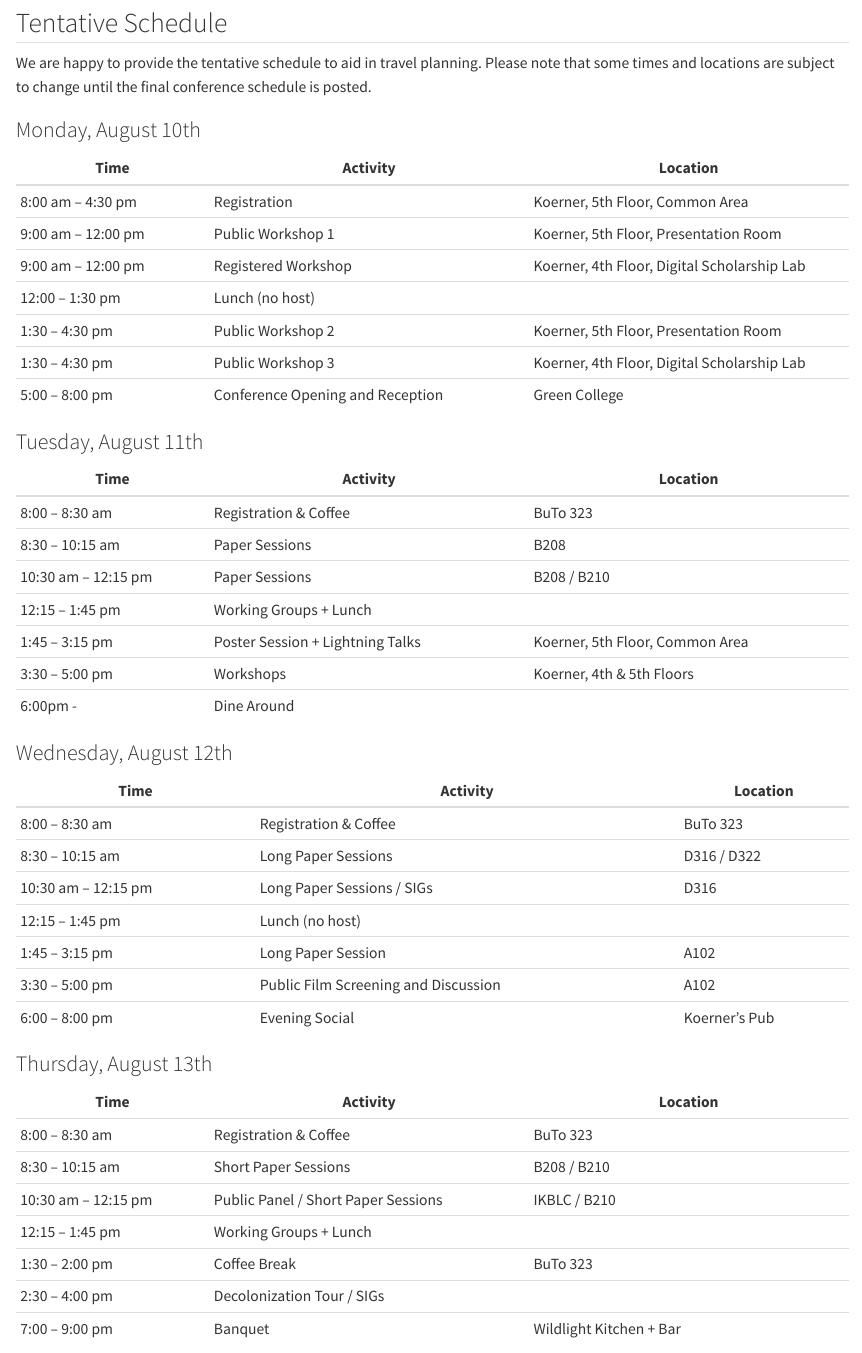
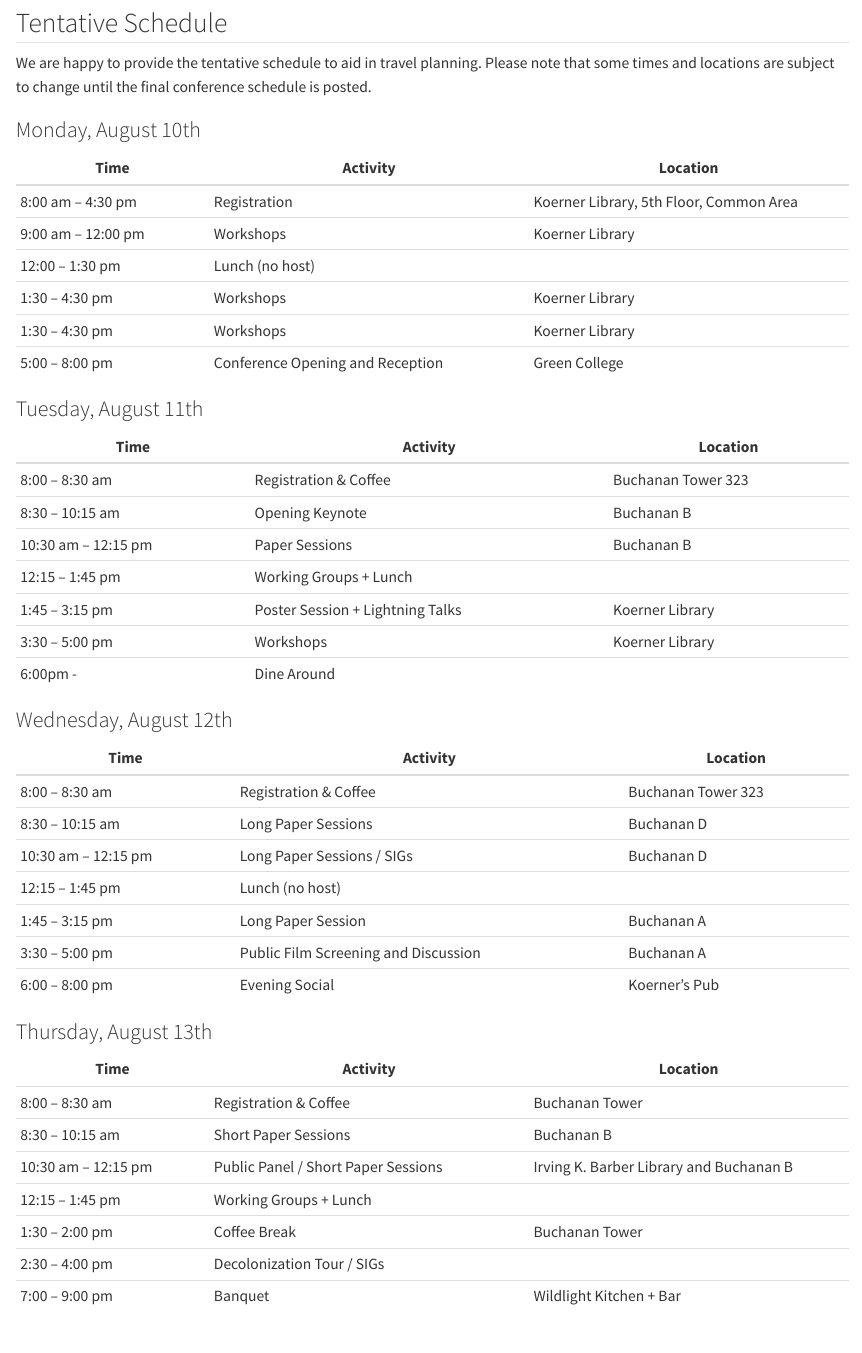
Before and after one commit to TEIC/tei2026, a Quarto document (schedule.qmd): the page in a window 1100 px wide, from 80 px down. Rendered offline with R 4.5, knitr and Pandoc in place of Quarto, with nearby package versions.

Commit message:
Soft launching registration and bare-bones schedule

```diff
--- a/schedule.qmd
+++ b/schedule.qmd
@@ -10,47 +10,46 @@ We are happy to provide the tentative schedule to aid in travel planning. Please
 
 | Time | Activity | Location |
 |------|----------|----------|
-| 8:00 am – 4:30 pm | Registration | Koerner, 5th Floor, Common Area |
-| 9:00 am – 12:00 pm | Public Workshop 1 | Koerner, 5th Floor, Presentation Room |
-| 9:00 am – 12:00 pm | Registered Workshop | Koerner, 4th Floor, Digital Scholarship Lab |
+| 8:00 am – 4:30 pm | Registration | Koerner Library, 5th Floor, Common Area |
+| 9:00 am – 12:00 pm | Workshops | Koerner Library|
 | 12:00 – 1:30 pm | Lunch (no host) | |
-| 1:30 – 4:30 pm | Public Workshop 2 | Koerner, 5th Floor, Presentation Room |
-| 1:30 – 4:30 pm | Public Workshop 3 | Koerner, 4th Floor, Digital Scholarship Lab |
+| 1:30 – 4:30 pm | Workshops | Koerner Library |
+| 1:30 – 4:30 pm | Workshops | Koerner Library |
 | 5:00 – 8:00 pm | Conference Opening and Reception | Green College |
 
 ### Tuesday, August 11th
 
 | Time | Activity | Location |
 |------|----------|----------|
-| 8:00 – 8:30 am | Registration & Coffee | BuTo 323 |
-| 8:30 – 10:15 am | Paper Sessions | B208 |
-| 10:30 am – 12:15 pm | Paper Sessions | B208 / B210 |
+| 8:00 – 8:30 am | Registration & Coffee | Buchanan Tower 323 |
+| 8:30 – 10:15 am | Opening Keynote | Buchanan B |
+| 10:30 am – 12:15 pm | Paper Sessions | Buchanan B|
 | 12:15 – 1:45 pm | Working Groups + Lunch| |
-| 1:45 – 3:15 pm | Poster Session + Lightning Talks | Koerner, 5th Floor, Common Area |
-| 3:30 – 5:00 pm | Workshops | Koerner, 4th & 5th Floors |
-| 6:00pm - | Dine Around |
+| 1:45 – 3:15 pm | Poster Session + Lightning Talks | Koerner Library |
+| 3:30 – 5:00 pm | Workshops | Koerner Library |
+| 6:00pm - | Dine Around | |
 
 ### Wednesday, August 12th
 
 | Time | Activity | Location |
 |------|----------|----------|
-| 8:00 – 8:30 am | Registration & Coffee | BuTo 323 |
-| 8:30 – 10:15 am | Long Paper Sessions | D316 / D322 |
-| 10:30 am – 12:15 pm | Long Paper Sessions / SIGs | D316 |
+| 8:00 – 8:30 am | Registration & Coffee | Buchanan Tower 323 |
+| 8:30 – 10:15 am | Long Paper Sessions | Buchanan D |
+| 10:30 am – 12:15 pm | Long Paper Sessions / SIGs | Buchanan D |
 | 12:15 – 1:45 pm | Lunch (no host) | |
-| 1:45 – 3:15 pm | Long Paper Session | A102 |
-| 3:30 – 5:00 pm | Public Film Screening and Discussion | A102 |
+| 1:45 – 3:15 pm | Long Paper Session | Buchanan A |
+| 3:30 – 5:00 pm | Public Film Screening and Discussion | Buchanan A |
 | 6:00 – 8:00 pm | Evening Social | Koerner's Pub |
 
 ### Thursday, August 13th
 
 | Time | Activity | Location |
 |------|----------|----------|
-| 8:00 – 8:30 am | Registration & Coffee | BuTo 323 |
-| 8:30 – 10:15 am | Short Paper Sessions | B208 / B210 |
-| 10:30 am – 12:15 pm | Public Panel / Short Paper Sessions | IKBLC / B210 |
+| 8:00 – 8:30 am | Registration & Coffee | Buchanan Tower |
+| 8:30 – 10:15 am | Short Paper Sessions | Buchanan B |
+| 10:30 am – 12:15 pm | Public Panel / Short Paper Sessions | Irving K. Barber Library and Buchanan B |
 | 12:15 – 1:45 pm | Working Groups + Lunch| |
-| 1:30 – 2:00 pm | Coffee Break | BuTo 323 |
+| 1:30 – 2:00 pm | Coffee Break | Buchanan Tower  |
 | 2:30 – 4:00 pm | Decolonization Tour / SIGs | |
 | 7:00 – 9:00 pm | Banquet | Wildlight Kitchen + Bar |
 
```
Also changed, not shown: _quarto-site.yml (+6 -7 lines), index.qmd (+10 -1 lines), registration.qmd (+2 -2 lines).
